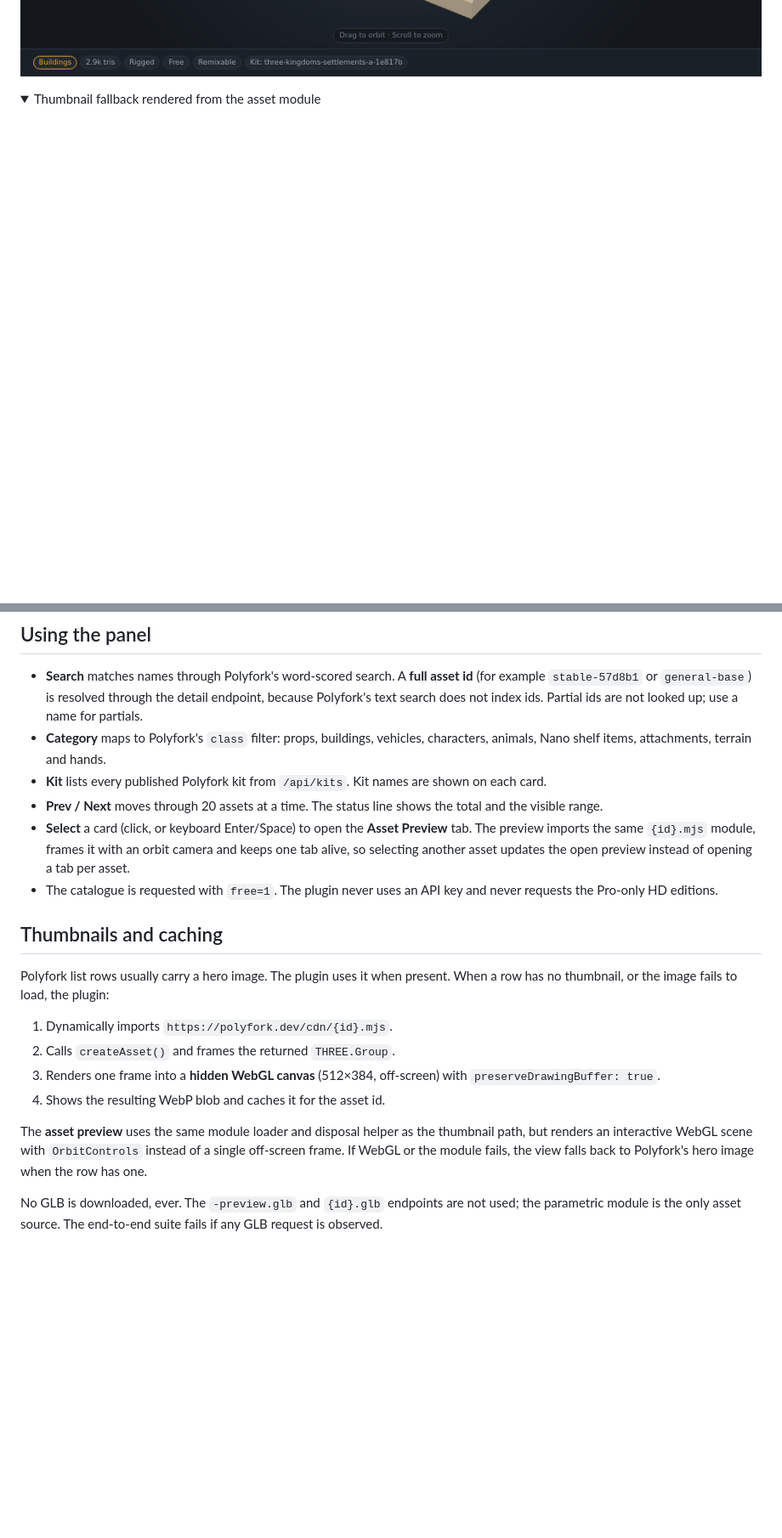
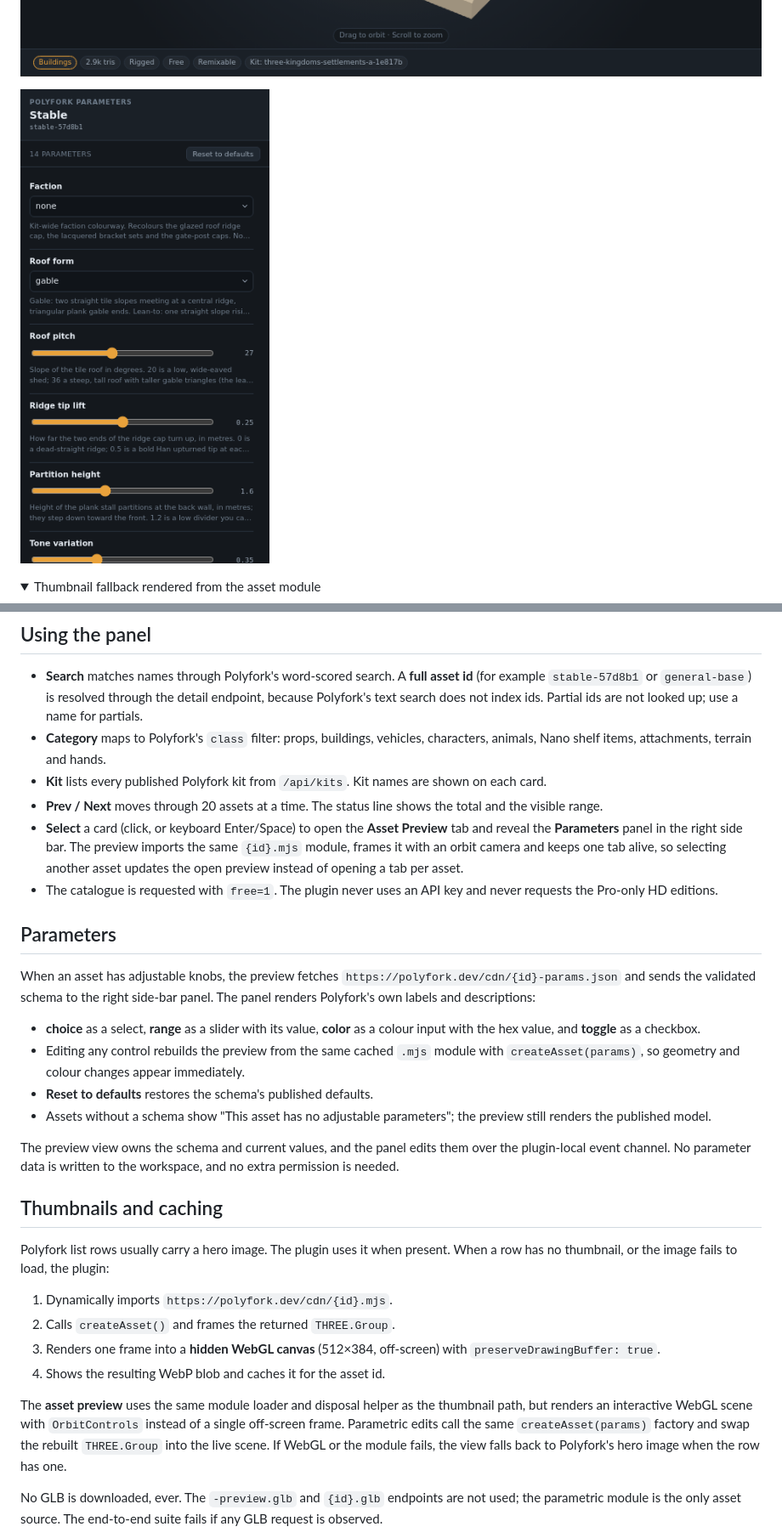
Before and after one commit to mode777/exo-polyfork, a Markdown page: README.md, 2 parts joined by grey strips. Shown at 85% size. Drawn GitHub-style; pictures changed too: docs/parameters.png (added); folded sections open; blank space fills up the shorter version.

Commit message:
Add right side-bar parameter editor to the preview

```diff
--- a/README.md
+++ b/README.md
@@ -14,6 +17,8 @@ model: drag to orbit, scroll to zoom, spin or reset the view.
 ![Polyfork panel in the Exo editor](docs/screenshot.png)
 
 ![Asset Preview content view with an interactive 3D model](docs/preview.png)
+
+![Parameters panel with the Polyfork schema controls](docs/parameters.png)
 
 <details>
 <summary>Thumbnail fallback rendered from the asset module</summary>
@@ -59,11 +64,31 @@ tested against shell `0.5.0` with `@exo/plugin-sdk` `1.7.0`.
 - **Prev / Next** moves through 20 assets at a time. The status line shows the
   total and the visible range.
 - **Select** a card (click, or keyboard Enter/Space) to open the **Asset
-  Preview** tab. The preview imports the same `{id}.mjs` module, frames it with
-  an orbit camera and keeps one tab alive, so selecting another asset updates
-  the open preview instead of opening a tab per asset.
+  Preview** tab and reveal the **Parameters** panel in the right side bar. The
+  preview imports the same `{id}.mjs` module, frames it with an orbit camera and
+  keeps one tab alive, so selecting another asset updates the open preview
+  instead of opening a tab per asset.
 - The catalogue is requested with `free=1`. The plugin never uses an API key and
   never requests the Pro-only HD editions.
+
+## Parameters
+
+When an asset has adjustable knobs, the preview fetches
+`https://polyfork.dev/cdn/{id}-params.json` and sends the validated schema to
+the right side-bar panel. The panel renders Polyfork's own labels and
+descriptions:
+
+- **choice** as a select, **range** as a slider with its value, **color** as a
+  colour input with the hex value, and **toggle** as a checkbox.
+- Editing any control rebuilds the preview from the same cached `.mjs` module
+  with `createAsset(params)`, so geometry and colour changes appear immediately.
+- **Reset to defaults** restores the schema's published defaults.
+- Assets without a schema show "This asset has no adjustable parameters"; the
+  preview still renders the published model.
+
+The preview view owns the schema and current values, and the panel edits them
+over the plugin-local event channel. No parameter data is written to the
+workspace, and no extra permission is needed.
 
 ## Thumbnails and caching
 
@@ -78,8 +103,10 @@ When a row has no thumbnail, or the image fails to load, the plugin:
 
 The **asset preview** uses the same module loader and disposal helper as the
 thumbnail path, but renders an interactive WebGL scene with `OrbitControls`
-instead of a single off-screen frame. If WebGL or the module fails, the view
-falls back to Polyfork's hero image when the row has one.
+instead of a single off-screen frame. Parametric edits call the same
+`createAsset(params)` factory and swap the rebuilt `THREE.Group` into the live
+scene. If WebGL or the module fails, the view falls back to Polyfork's hero
+image when the row has one.
 
 No GLB is downloaded, ever. The `-preview.glb` and `{id}.glb` endpoints are not
 used; the parametric module is the only asset source. The end-to-end suite fails
```
Also changed, not shown: other parts of README.md (+16 -7 lines), AGENTS.md (+24 -13 lines), 14 other files.
